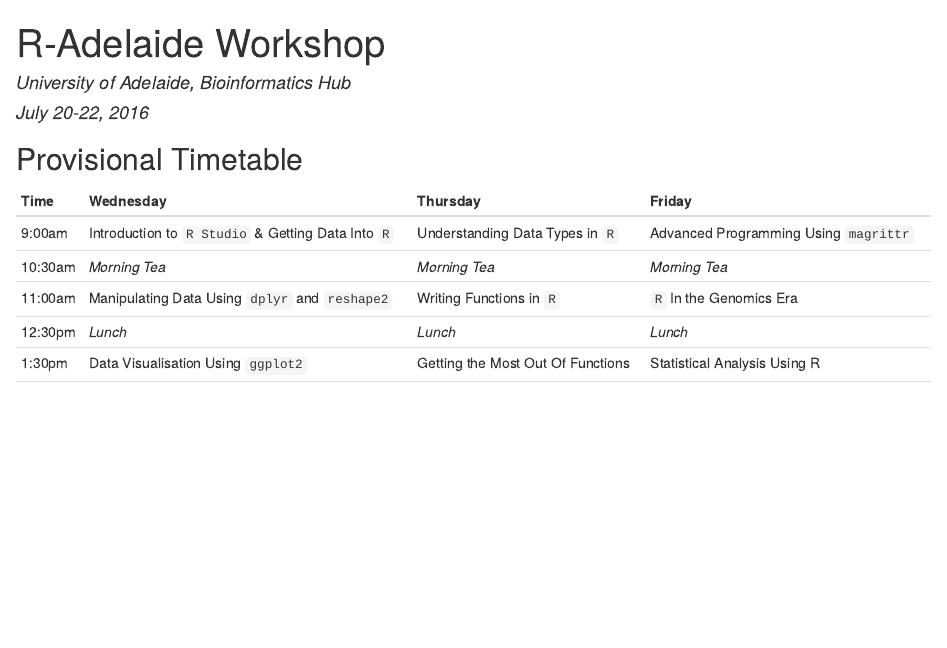
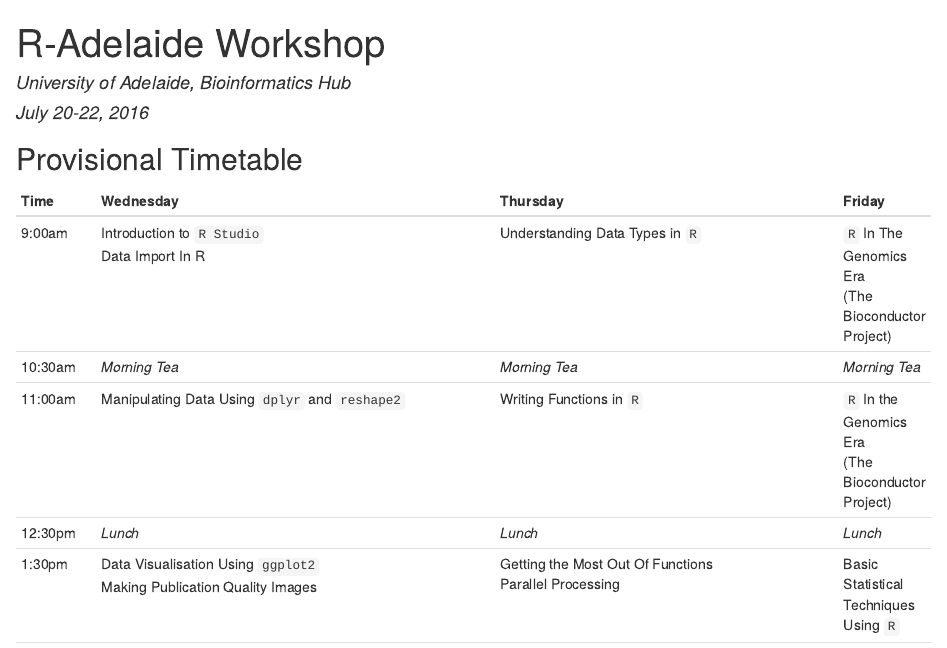
Before and after one commit to UofABioinformaticsHub/RAdelaide-July-2016, an R Markdown document (README.Rmd): the page in a window 1100 px wide, from its top. The pictures show the output file README.html that the author committed with the source, opened offline.

Commit message:
Edited Timetable

```diff
--- a/README.Rmd
+++ b/README.Rmd
@@ -9,11 +9,11 @@
 
 | **Time**   | **Wednesday**                          | **Thursday**                      | **Friday**                   |
 | ------ | ---------------------------------- | ----------------------------- | ------------------------- |
-|9:00am  | Introduction to `R Studio` & Getting Data Into `R` | Understanding Data Types in `R` | Advanced Programming Using `magrittr`   |
+|9:00am  | Introduction to `R Studio` <br> Data Import In R  | Understanding Data Types in `R` | `R` In The Genomics Era <br> (The Bioconductor Project) |
 |10:30am | *Morning Tea*                      | *Morning Tea*                   | *Morning Tea*                    |
-|11:00am | Manipulating Data Using `dplyr` and `reshape2` | Writing Functions in `R`        | `R` In the Genomics Era  |
+|11:00am | Manipulating Data Using `dplyr` and `reshape2` | Writing Functions in `R`        | `R` In the Genomics Era <br> (The Bioconductor Project)  |
 |12:30pm | *Lunch*                            | *Lunch*                         | *Lunch*                          |
-|1:30pm  | Data Visualisation Using `ggplot2` | Getting the Most Out Of Functions | Statistical Analysis Using R             |
+|1:30pm  | Data Visualisation Using `ggplot2` <br> Making Publication Quality Images | Getting the Most Out Of Functions <br> Parallel Processing | Basic Statistical Techniques Using `R`             |
 |3:00pm  | *Coffee Break*                     | *Coffee Break*                | *Coffee Break*                 |
 |3:30pm  | Writing Reports Using `R Markdown` | Running `R Studio` In The Cloud | Mixed-Effects Modelling |
 
```
Also changed, not shown: README.html.
